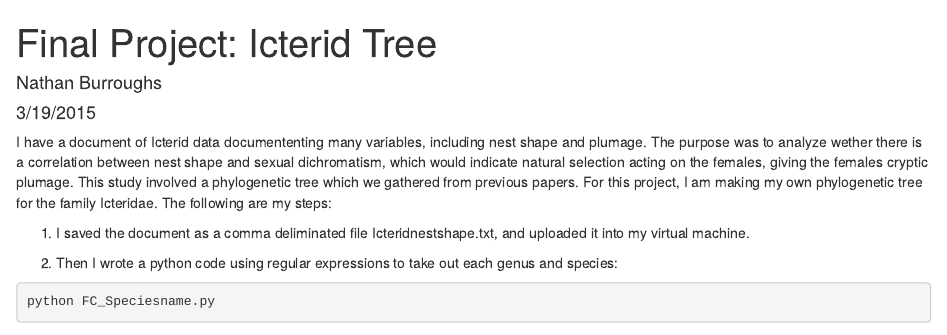
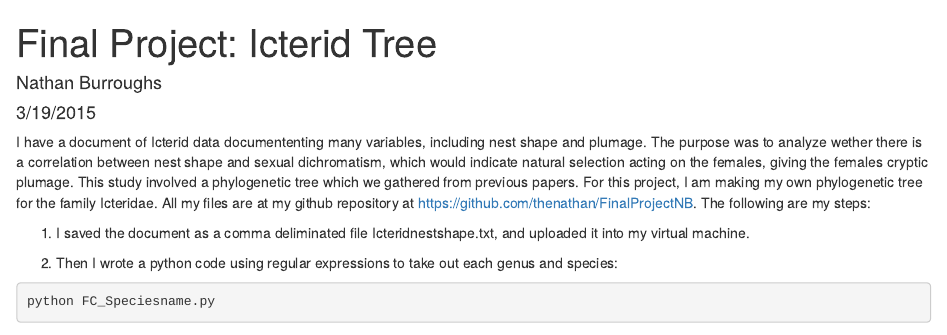
Before and after one commit to thenathan/FinalProjectNB, an R Markdown document (Final_Project_Icterids_Nathan_Burroughs.rmd): the page in a window 1100 px wide, from its top. Rendered offline with R 4.5, knitr and Pandoc, with nearby package versions; some code elsewhere in the file could not run offline.

Commit message:
Final Project, added link to github repository to R markdown presentation

```diff
--- a/Final_Project_Icterids_Nathan_Burroughs.rmd
+++ b/Final_Project_Icterids_Nathan_Burroughs.rmd
@@ -5,7 +5,7 @@ date: "3/19/2015"
 output: html_document
 ---
 
-I have a document of Icterid data documententing many variables, including nest shape and plumage. The purpose was to analyze wether there is a correlation between nest shape and sexual dichromatism, which would indicate natural selection acting on the females, giving the females cryptic plumage. This study involved a phylogenetic tree which we gathered from previous papers. For this project, I am making my own phylogenetic tree for the family Icteridae. The following are my steps:
+I have a document of Icterid data documententing many variables, including nest shape and plumage. The purpose was to analyze wether there is a correlation between nest shape and sexual dichromatism, which would indicate natural selection acting on the females, giving the females cryptic plumage. This study involved a phylogenetic tree which we gathered from previous papers. For this project, I am making my own phylogenetic tree for the family Icteridae. All my files are at my github repository at https://github.com/thenathan/FinalProjectNB. The following are my steps:
 
 1. I saved the document as a comma deliminated file Icteridnestshape.txt, and uploaded it into my virtual machine.
 
```
